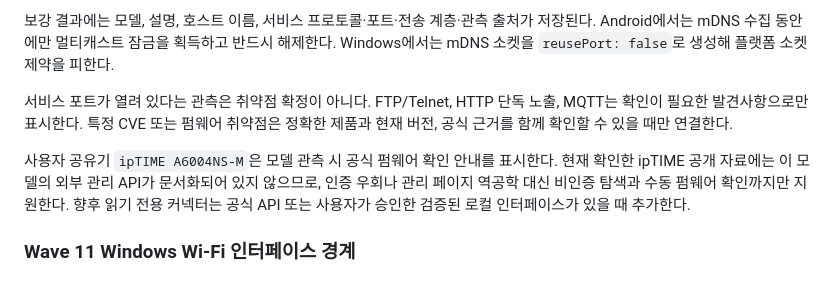
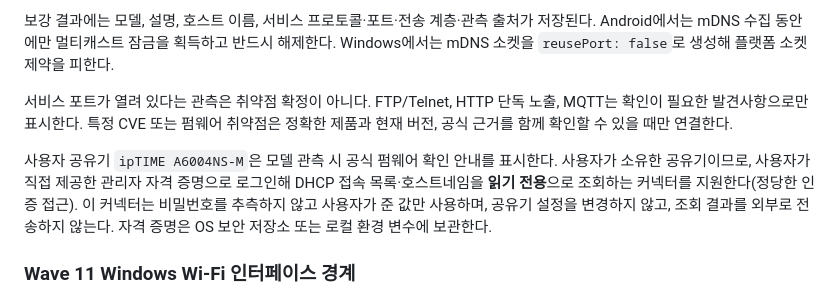
Before and after one commit to madwind0526/WiFiScan, a Markdown page: docs/DESIGN.md, the part around the change. GitHub-like rendering.

```diff
--- a/docs/DESIGN.md
+++ b/docs/DESIGN.md
@@ -105,7 +105,7 @@ Android는 권한 안내 화면 뒤에 플랫폼 채널로 로컬 네트워크
 
 서비스 포트가 열려 있다는 관측은 취약점 확정이 아니다. FTP/Telnet, HTTP 단독 노출, MQTT는 확인이 필요한 발견사항으로만 표시한다. 특정 CVE 또는 펌웨어 취약점은 정확한 제품과 현재 버전, 공식 근거를 함께 확인할 수 있을 때만 연결한다.
 
-사용자 공유기 `ipTIME A6004NS-M`은 모델 관측 시 공식 펌웨어 확인 안내를 표시한다. 현재 확인한 ipTIME 공개 자료에는 이 모델의 외부 관리 API가 문서화되어 있지 않으므로, 인증 우회나 관리 페이지 역공학 대신 비인증 탐색과 수동 펌웨어 확인까지만 지원한다. 향후 읽기 전용 커넥터는 공식 API 또는 사용자가 승인한 검증된 로컬 인터페이스가 있을 때 추가한다.
+사용자 공유기 `ipTIME A6004NS-M`은 모델 관측 시 공식 펌웨어 확인 안내를 표시한다. 사용자가 소유한 공유기이므로, 사용자가 직접 제공한 관리자 자격 증명으로 로그인해 DHCP 접속 목록·호스트네임을 **읽기 전용**으로 조회하는 커넥터를 지원한다(정당한 인증 접근). 이 커넥터는 비밀번호를 추측하지 않고 사용자가 준 값만 사용하며, 공유기 설정을 변경하지 않고, 조회 결과를 외부로 전송하지 않는다. 자격 증명은 OS 보안 저장소 또는 로컬 환경 변수에 보관한다.
 
 ### Wave 11 Windows Wi-Fi 인터페이스 경계
 
```
Also changed, not shown: CLAUDE.md (+2 -1 lines), memory-bank/knowledge/RULES.md (+1 -1 lines).
